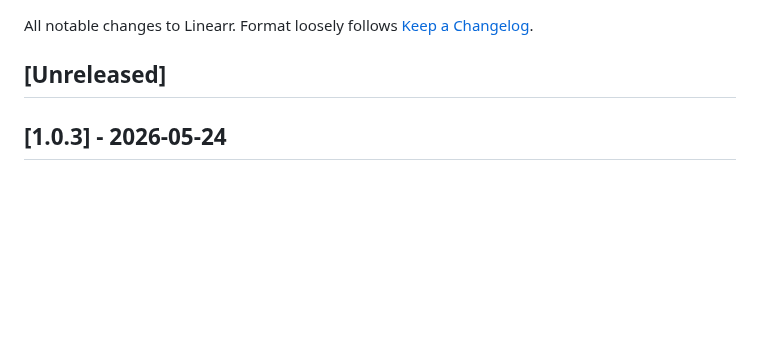
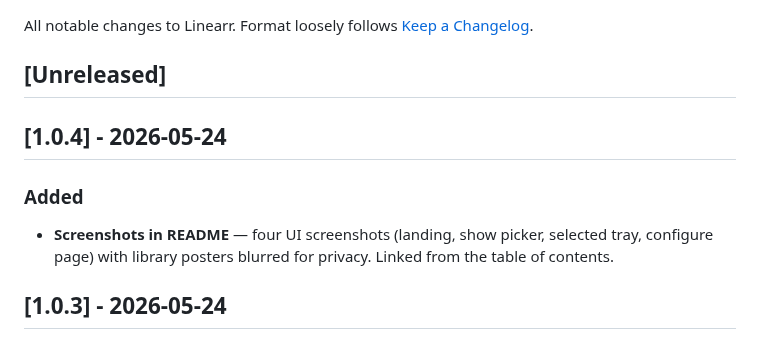
Before and after one commit to gillberg1111/linearr, a Markdown page: CHANGELOG.md, the part around the change. Drawn GitHub-style; blank space fills up the shorter version.

```diff
--- a/CHANGELOG.md
+++ b/CHANGELOG.md
@@ -4,6 +4,13 @@ All notable changes to Linearr. Format loosely follows
 [Keep a Changelog](https://keepachangelog.com/en/1.1.0/).
 
 ## [Unreleased]
+
+## [1.0.4] - 2026-05-24
+
+### Added
+- **Screenshots in README** — four UI screenshots (landing, show picker,
+  selected tray, configure page) with library posters blurred for privacy.
+  Linked from the table of contents.
 
 ## [1.0.3] - 2026-05-24
 
```
Also changed, not shown: README.md (+21 -0 lines), images/01-landing.png (added), images/03-selected.png (added), images/04-configure.png (added), 1 other file.
